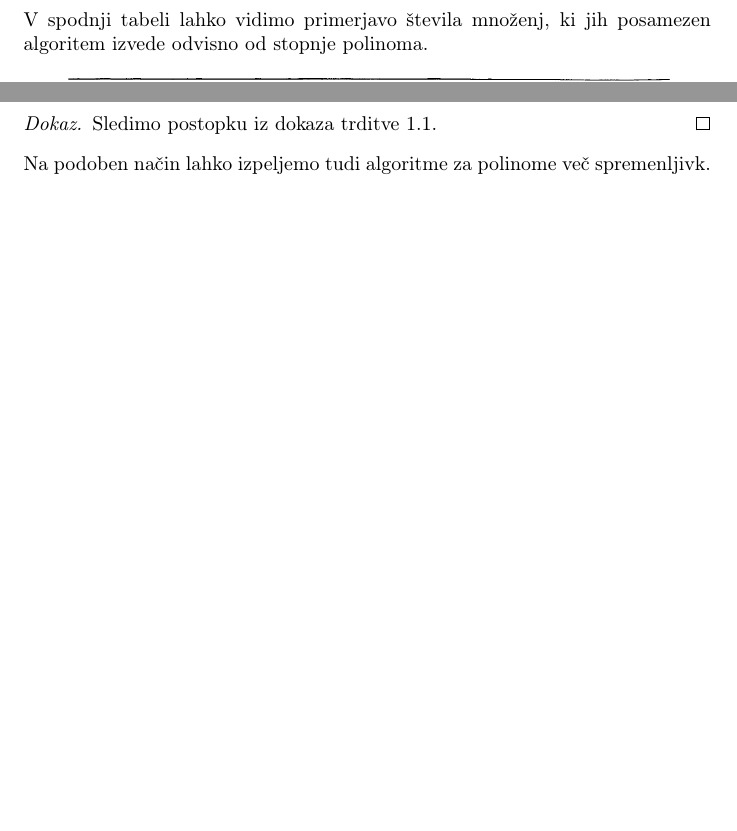
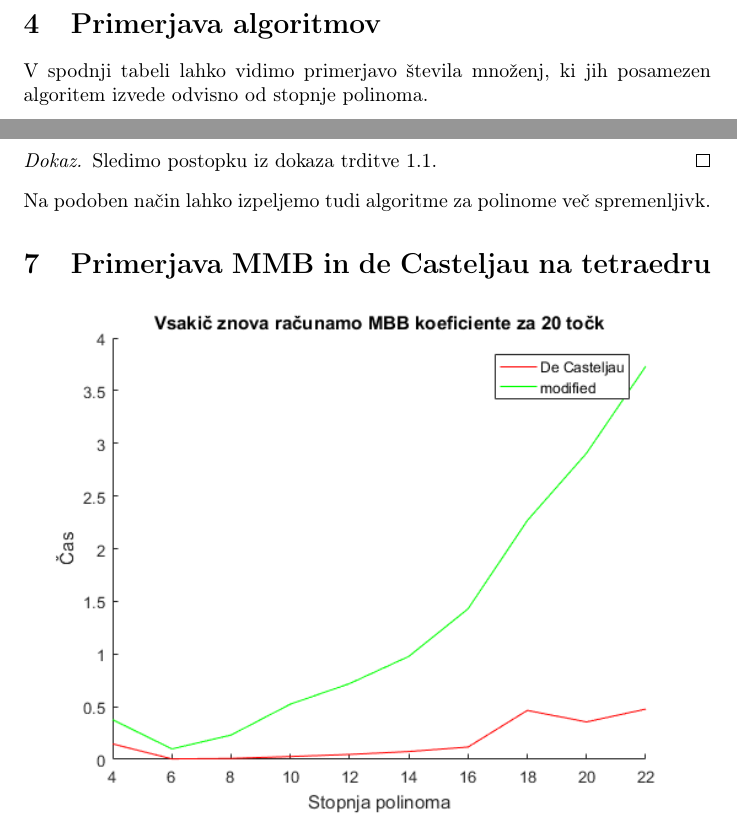
Before and after one commit to Mihec123/RPGO, a LaTeX document (seminarska/predstavitev in seminarska/VS postopek za izracun vrednosti polinomov vec spremenljivk.tex): two parts of pages 6 and 9 of 9 before the commit and two parts of pages 6 and 9 of 11 after it, joined at a grey line, cut at the place of the change, the shorter picture padded with empty space. Compiled offline with pdfLaTeX.

Commit message:
last update

```diff
--- a/seminarska/predstavitev in seminarska/VS postopek za izracun vrednosti polinomov vec spremenljivk.tex
+++ b/seminarska/predstavitev in seminarska/VS postopek za izracun vrednosti polinomov vec spremenljivk.tex
@@ -281,3 +281,8 @@
 
 Na podoben način lahko izpeljemo tudi algoritme za polinome več spremenljivk.
 
+\section{Primerjava MMB in de Casteljau na tetraedru}
+
+\begin{center}
+\includegraphics[width=\linewidth]{20tock0.PNG}
+\end{center}
```
Also changed, not shown: seminarska/predstavitev in seminarska/200tock.png (added), seminarska/predstavitev in seminarska/20tock0.png (added), seminarska/predstavitev in seminarska/20tock1.png (added), seminarska/predstavitev in seminarska/VS postopek za izracun vrednosti polinomov vec spremenljivk.pdf, seminarska/predstavitev in seminarska/VS postopek za izracun vrednosti polinomov vec spremenljivk.tex (9 more changed lines).
